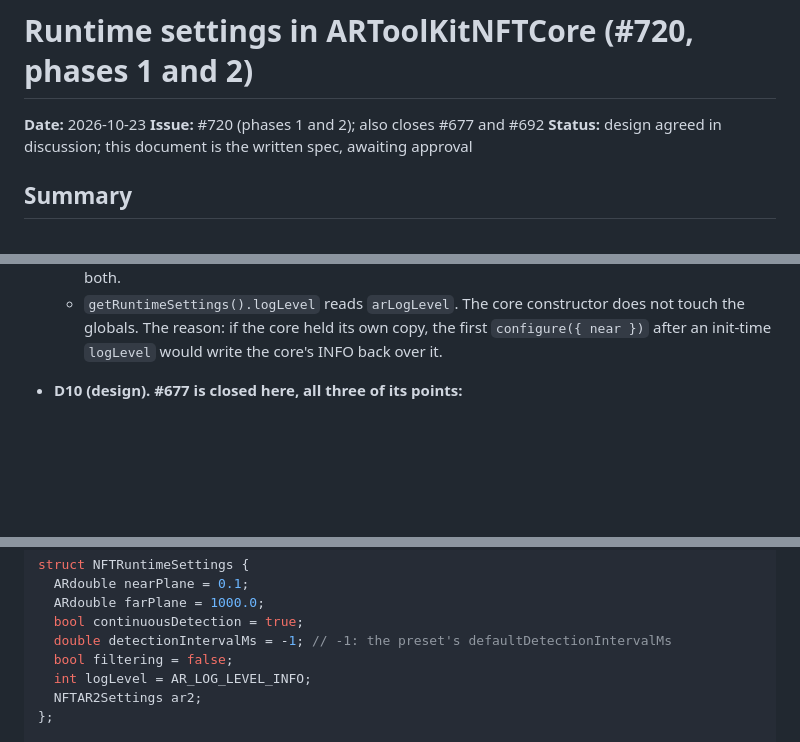
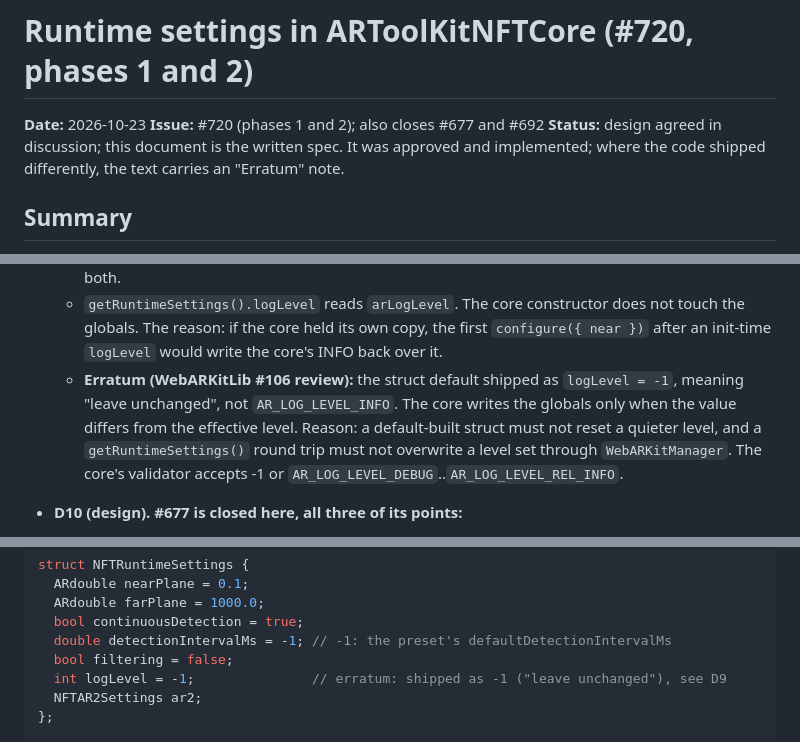
Before and after one commit to webarkit/jsartoolkitNFT, a Markdown page: specs/2026-10-23-runtime-settings-core-design.md, 3 parts joined by grey strips. Drawn GitHub-style; blank space fills up the shorter version.

Commit message:
doc: mark the runtime-settings spec and plan with what shipped
The status line still said awaiting approval. D9, the settings struct and the plan's default
log level said AR_LOG_LEVEL_INFO, but it shipped as -1 ("leave unchanged") in the WebARKitLib
#106 review: a default-built struct must not reset a quieter level, and a round trip must not
overwrite a level set through WebARKitManager. The testing section named a very high
trackingThresh where a very low one stops tracking.

Co-Authored-By: Claude Opus 5.5 <noreply@anthropic.com>

```diff
--- a/specs/2026-10-23-runtime-settings-core-design.md
+++ b/specs/2026-10-23-runtime-settings-core-design.md
@@ -2,7 +2,7 @@
 
 **Date:** 2026-10-23
 **Issue:** #720 (phases 1 and 2); also closes #677 and #692
-**Status:** design agreed in discussion; this document is the written spec, awaiting approval
+**Status:** design agreed in discussion; this document is the written spec. It was approved and implemented; where the code shipped differently, the text carries an "Erratum" note.
 
 ## Summary
 
@@ -193,6 +193,11 @@ Three ways to build `configure()` were considered. The user chose **A**.
   - `getRuntimeSettings().logLevel` reads `arLogLevel`. The core constructor does not touch the
     globals. The reason: if the core held its own copy, the first `configure({ near })` after an
     init-time `logLevel` would write the core's INFO back over it.
+  - **Erratum (WebARKitLib #106 review):** the struct default shipped as `logLevel = -1`, meaning
+    "leave unchanged", not `AR_LOG_LEVEL_INFO`. The core writes the globals only when the value
+    differs from the effective level. Reason: a default-built struct must not reset a quieter
+    level, and a `getRuntimeSettings()` round trip must not overwrite a level set through
+    `WebARKitManager`. The core's validator accepts -1 or `AR_LOG_LEVEL_DEBUG`..`AR_LOG_LEVEL_REL_INFO`.
 - **D10 (design). #677 is closed here, all three of its points:**
   1. `initWithDimensions`, `initWithImage` and `customInit` take an optional trailing
      `options: { logLevel?: ARLogLevel }`.
@@ -312,7 +317,7 @@ struct NFTRuntimeSettings {
   bool continuousDetection = true;
   double detectionIntervalMs = -1; // -1: the preset's defaultDetectionIntervalMs
   bool filtering = false;
-  int logLevel = AR_LOG_LEVEL_INFO;
+  int logLevel = -1;               // erratum: shipped as -1 ("leave unchanged"), see D9
   NFTAR2Settings ar2;
 };
 
```
Also changed, not shown: other parts of specs/2026-10-23-runtime-settings-core-design.md (+1 -1 lines), specs/2026-10-23-runtime-settings-core-plan.md (+1 -1 lines).
